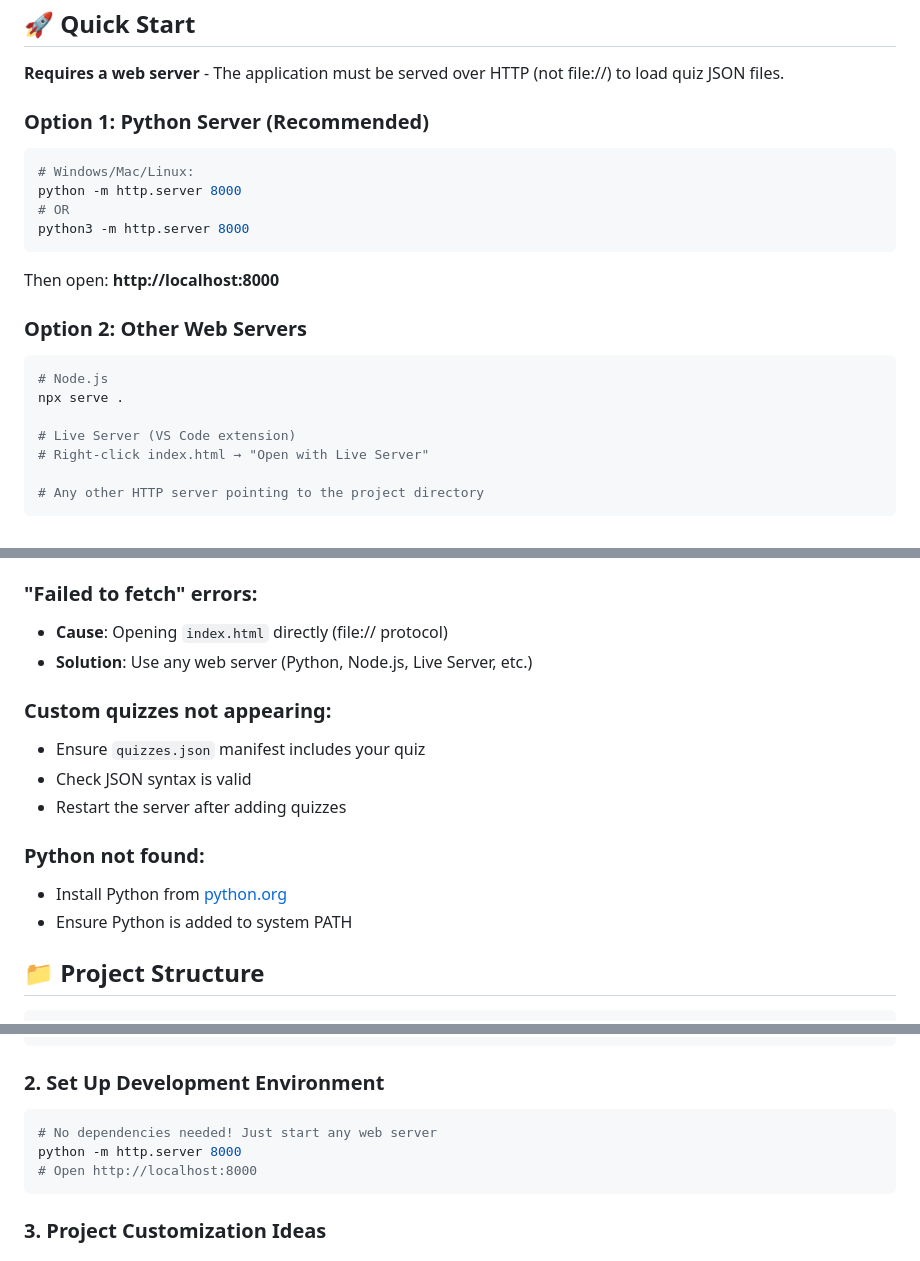
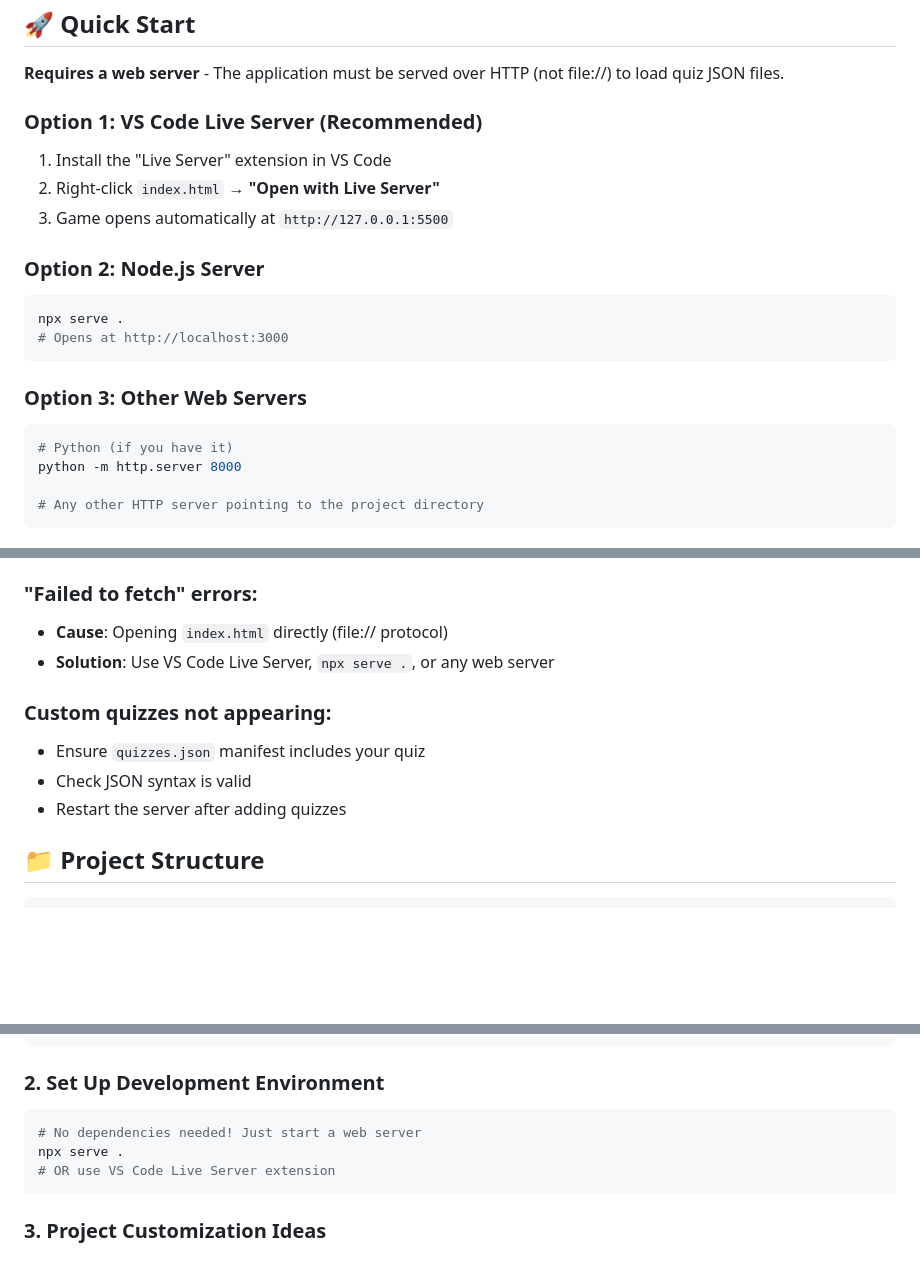
Before and after one commit to diabeatz96/Wheel-of-Fortune-Web-Game, a Markdown page: README.md, 3 parts joined by grey strips. GitHub-like rendering; blank space fills up the shorter version.

Commit message:
Update README.md to enhance server setup instructions and clarify web server requirements

````diff
--- a/README.md
+++ b/README.md
@@ -6,23 +6,21 @@ An interactive quiz game testing knowledge of HTML, CSS, and JavaScript, with su
 
 **Requires a web server** - The application must be served over HTTP (not file://) to load quiz JSON files.
 
-### Option 1: Python Server (Recommended)
+### Option 1: VS Code Live Server (Recommended)
+1. Install the "Live Server" extension in VS Code
+2. Right-click `index.html` → **"Open with Live Server"**
+3. Game opens automatically at `http://127.0.0.1:5500`
+
+### Option 2: Node.js Server
 ```bash
-# Windows/Mac/Linux:
-python -m http.server 8000
-# OR
-python3 -m http.server 8000
+npx serve .
+# Opens at http://localhost:3000
 ```
 
-Then open: **http://localhost:8000**
-
-### Option 2: Other Web Servers
+### Option 3: Other Web Servers
 ```bash
-# Node.js
-npx serve .
-
-# Live Server (VS Code extension)
-# Right-click index.html → "Open with Live Server"
+# Python (if you have it)
+python -m http.server 8000
 
 # Any other HTTP server pointing to the project directory
 ```
@@ -107,16 +105,12 @@ See `quizzes/README.md` for detailed instructions.
 
 ### "Failed to fetch" errors:
 - **Cause**: Opening `index.html` directly (file:// protocol)
-- **Solution**: Use any web server (Python, Node.js, Live Server, etc.)
+- **Solution**: Use VS Code Live Server, `npx serve .`, or any web server
 
 ### Custom quizzes not appearing:
 - Ensure `quizzes.json` manifest includes your quiz
 - Check JSON syntax is valid
 - Restart the server after adding quizzes
-
-### Python not found:
-- Install Python from [python.org](https://www.python.org/)
-- Ensure Python is added to system PATH
 
 ## 📁 Project Structure
 
@@ -215,9 +209,9 @@ cd wheel-of-fortune-web-game
 
 ### 2. Set Up Development Environment
 ```bash
-# No dependencies needed! Just start any web server
-python -m http.server 8000
-# Open http://localhost:8000
+# No dependencies needed! Just start a web server
+npx serve .
+# OR use VS Code Live Server extension
 ```
 
 ### 3. Project Customization Ideas
````
Also changed, not shown: other parts of README.md (+1 -1 lines).
